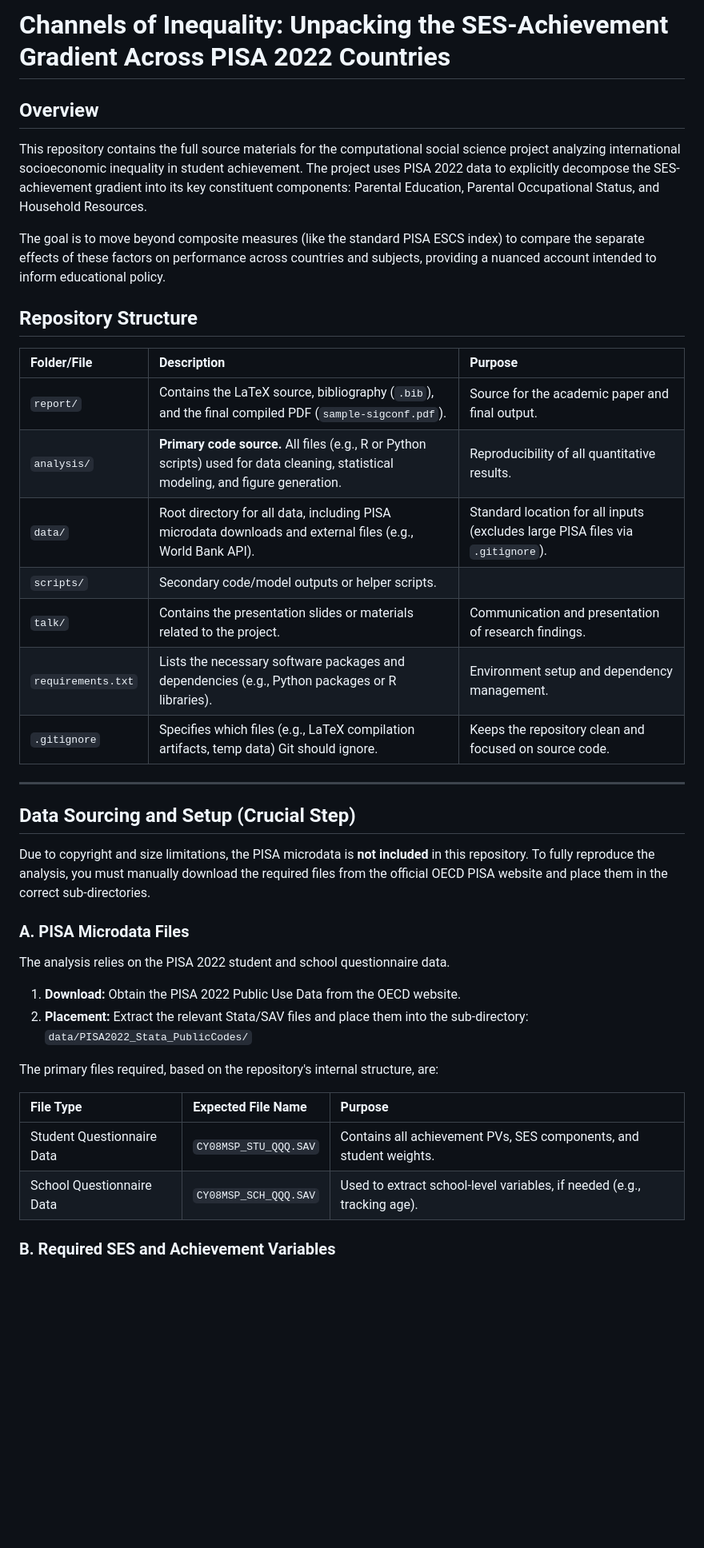
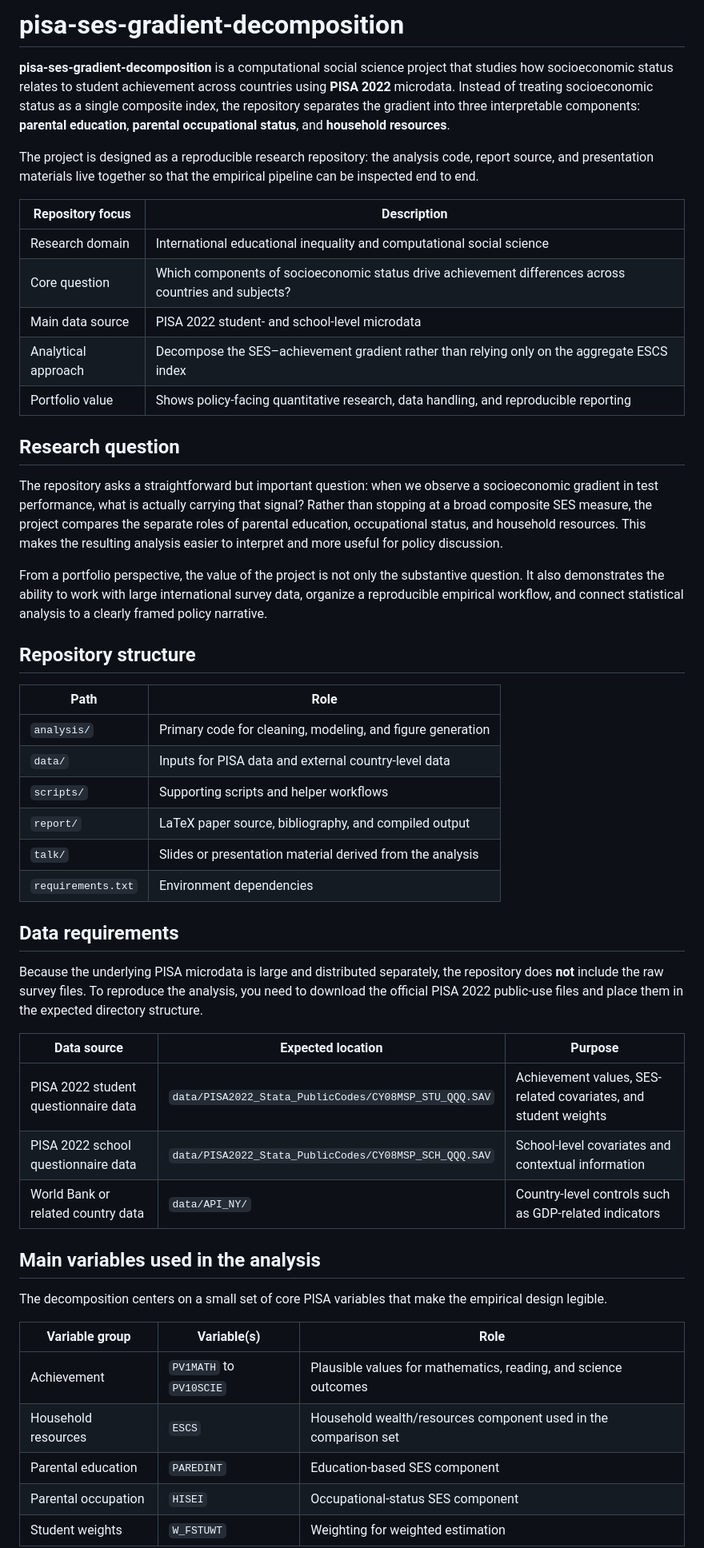
Before and after one commit to davidcagoh/pisa-ses-gradient-decomposition, a Markdown page: README.md, the part around one of its changes. Shown at 80% size. Rendered like a GitHub page; blank space fills up the shorter version.

Commit message:
Polish README for portfolio presentation

```diff
--- a/README.md
+++ b/README.md
@@ -1,42 +1,53 @@
-# Channels of Inequality: Unpacking the SES-Achievement Gradient Across PISA 2022 Countries
+# pisa-ses-gradient-decomposition
 
-## Overview
-This repository contains the full source materials for the computational social science project analyzing international socioeconomic inequality in student achievement. The project uses PISA 2022 data to explicitly decompose the SES-achievement gradient into its key constituent components: Parental Education, Parental Occupational Status, and Household Resources.
+**pisa-ses-gradient-decomposition** is a computational social science project that studies how socioeconomic status relates to student achievement across countries using **PISA 2022** microdata. Instead of treating socioeconomic status as a single composite index, the repository separates the gradient into three interpretable components: **parental education**, **parental occupational status**, and **household resources**.
 
-The goal is to move beyond composite measures (like the standard PISA ESCS index) to compare the separate effects of these factors on performance across countries and subjects, providing a nuanced account intended to inform educational policy.
+The project is designed as a reproducible research repository: the analysis code, report source, and presentation materials live together so that the empirical pipeline can be inspected end to end.
 
-## Repository Structure
+| Repository focus | Description |
+|---|---|
+| Research domain | International educational inequality and computational social science |
+| Core question | Which components of socioeconomic status drive achievement differences across countries and subjects? |
+| Main data source | PISA 2022 student- and school-level microdata |
+| Analytical approach | Decompose the SES–achievement gradient rather than relying only on the aggregate ESCS index |
+| Portfolio value | Shows policy-facing quantitative research, data handling, and reproducible reporting |
 
-| Folder/File | Description | Purpose |
-| :--- | :--- | :--- |
-| `report/` | Contains the LaTeX source, bibliography (`.bib`), and the final compiled PDF (`sample-sigconf.pdf`). | Source for the academic paper and final output. |
-| `analysis/` | **Primary code source.** All files (e.g., R or Python scripts) used for data cleaning, statistical modeling, and figure generation. | Reproducibility of all quantitative results. |
-| `data/` | Root directory for all data, including PISA microdata downloads and external files (e.g., World Bank API). | Standard location for all inputs (excludes large PISA files via `.gitignore`). |
-| `scripts/` | Secondary code/model outputs or helper scripts. |
-| `talk/` | Contains the presentation slides or materials related to the project. | Communication and presentation of research findings. |
-| `requirements.txt` | Lists the necessary software packages and dependencies (e.g., Python packages or R libraries). | Environment setup and dependency management. |
-| `.gitignore` | Specifies which files (e.g., LaTeX compilation artifacts, temp data) Git should ignore. | Keeps the repository clean and focused on source code. |
+## Research question
 
+The repository asks a straightforward but important question: when we observe a socioeconomic gradient in test performance, what is actually carrying that signal? Rather than stopping at a broad composite SES measure, the project compares the separate roles of parental education, occupational status, and household resources. This makes the resulting analysis easier to interpret and more useful for policy discussion.
 
----
+From a portfolio perspective, the value of the project is not only the substantive question. It also demonstrates the ability to work with large international survey data, organize a reproducible empirical workflow, and connect statistical analysis to a clearly framed policy narrative.
 
-## Data Sourcing and Setup (Crucial Step)
+## Repository structure
 
-Due to copyright and size limitations, the PISA microdata is **not included** in this repository. To fully reproduce the analysis, you must manually download the required files from the official OECD PISA website and place them in the correct sub-directories.
+| Path | Role |
+|---|---|
+| `analysis/` | Primary code for cleaning, modeling, and figure generation |
+| `data/` | Inputs for PISA data and external country-level data |
+| `scripts/` | Supporting scripts and helper workflows |
+| `report/` | LaTeX paper source, bibliography, and compiled output |
+| `talk/` | Slides or presentation material derived from the analysis |
+| `requirements.txt` | Environment dependencies |
 
-### A. PISA Microdata Files
+## Data requirements
 
-The analysis relies on the PISA 2022 student and school questionnaire data.
+Because the underlying PISA microdata is large and distributed separately, the repository does **not** include the raw survey files. To reproduce the analysis, you need to download the official PISA 2022 public-use files and place them in the expected directory structure.
 
-1.  **Download:** Obtain the PISA 2022 Public Use Data from the OECD website.
-2.  **Placement:** Extract the relevant Stata/SAV files and place them into the sub-directory: `data/PISA2022_Stata_PublicCodes/`
+| Data source | Expected location | Purpose |
+|---|---|---|
+| PISA 2022 student questionnaire data | `data/PISA2022_Stata_PublicCodes/CY08MSP_STU_QQQ.SAV` | Achievement values, SES-related covariates, and student weights |
+| PISA 2022 school questionnaire data | `data/PISA2022_Stata_PublicCodes/CY08MSP_SCH_QQQ.SAV` | School-level covariates and contextual information |
+| World Bank or related country data | `data/API_NY/` | Country-level controls such as GDP-related indicators |
 
-The primary files required, based on the repository's internal structure, are:
+## Main variables used in the analysis
 
-| File Type | Expected File Name | Purpose |
-| :--- | :--- | :--- |
-| Student Questionnaire Data | `CY08MSP_STU_QQQ.SAV` | Contains all achievement PVs, SES components, and student weights. |
-| School Questionnaire Data | `CY08MSP_SCH_QQQ.SAV` | Used to extract school-level variables, if needed (e.g., tracking age). |
+The decomposition centers on a small set of core PISA variables that make the empirical design legible.
 
-### B. Required SES and Achievement Variables
+| Variable group | Variable(s) | Role |
+|---|---|---|
+| Achievement | `PV1MATH` to `PV10SCIE` | Plausible values for mathematics, reading, and science outcomes |
+| Household resources | `ESCS` | Household wealth/resources component used in the comparison set |
+| Parental education | `PAREDINT` | Education-based SES component |
+| Parental occupation | `HISEI` | Occupational-status SES component |
+| Student weights | `W_FSTUWT` | Weighting for weighted estimation |
 
```
Also changed, not shown: other parts of README.md (+18 -28 lines).
